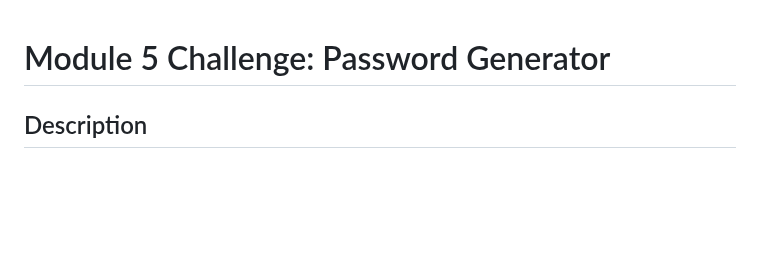
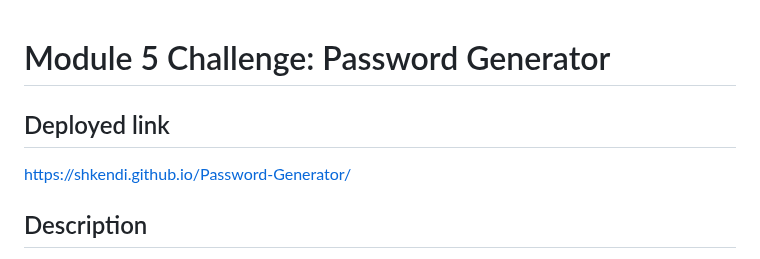
Before and after one commit to shkendi/Password-Generator, a Markdown page: README.md, the part around the change. GitHub-like rendering; blank space fills up the shorter version.

Commit message:
Added the deployed link to the readme file

```diff
--- a/README.md
+++ b/README.md
@@ -1,4 +1,8 @@
 # Module 5 Challenge: Password Generator
+
+## Deployed link
+
+https://shkendi.github.io/Password-Generator/
 
 ## Description
 
```
